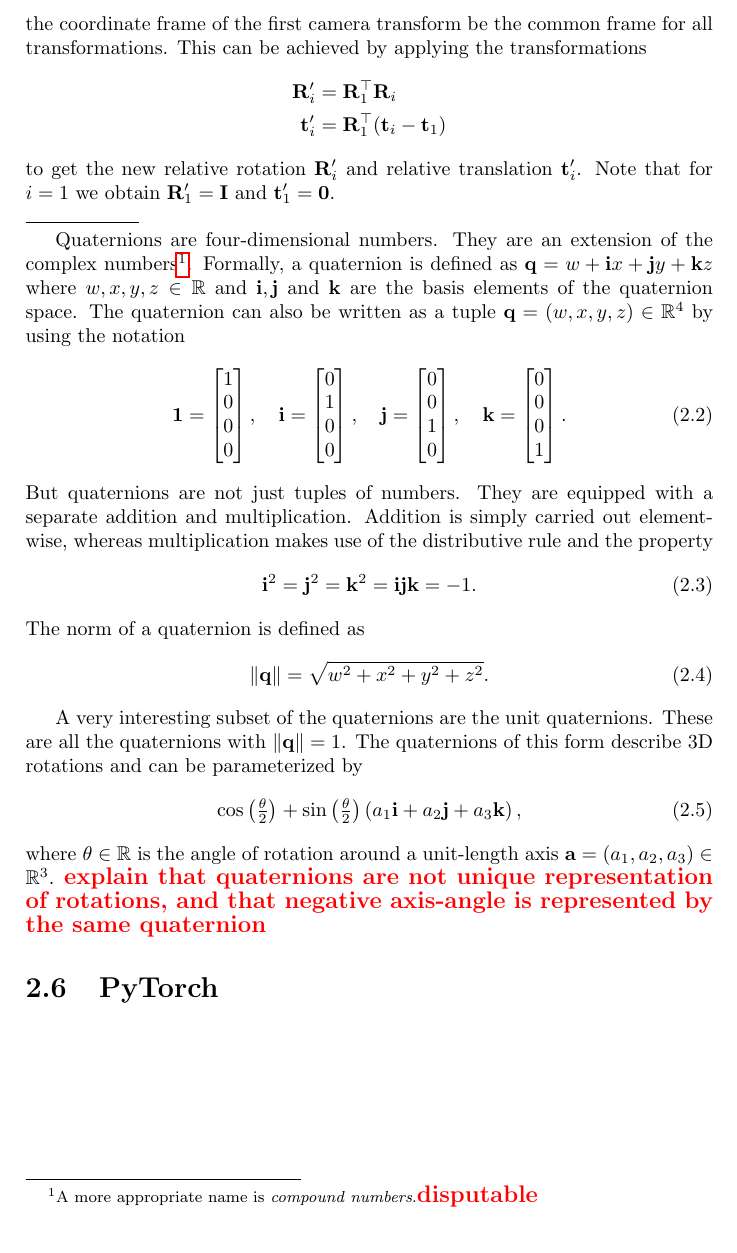
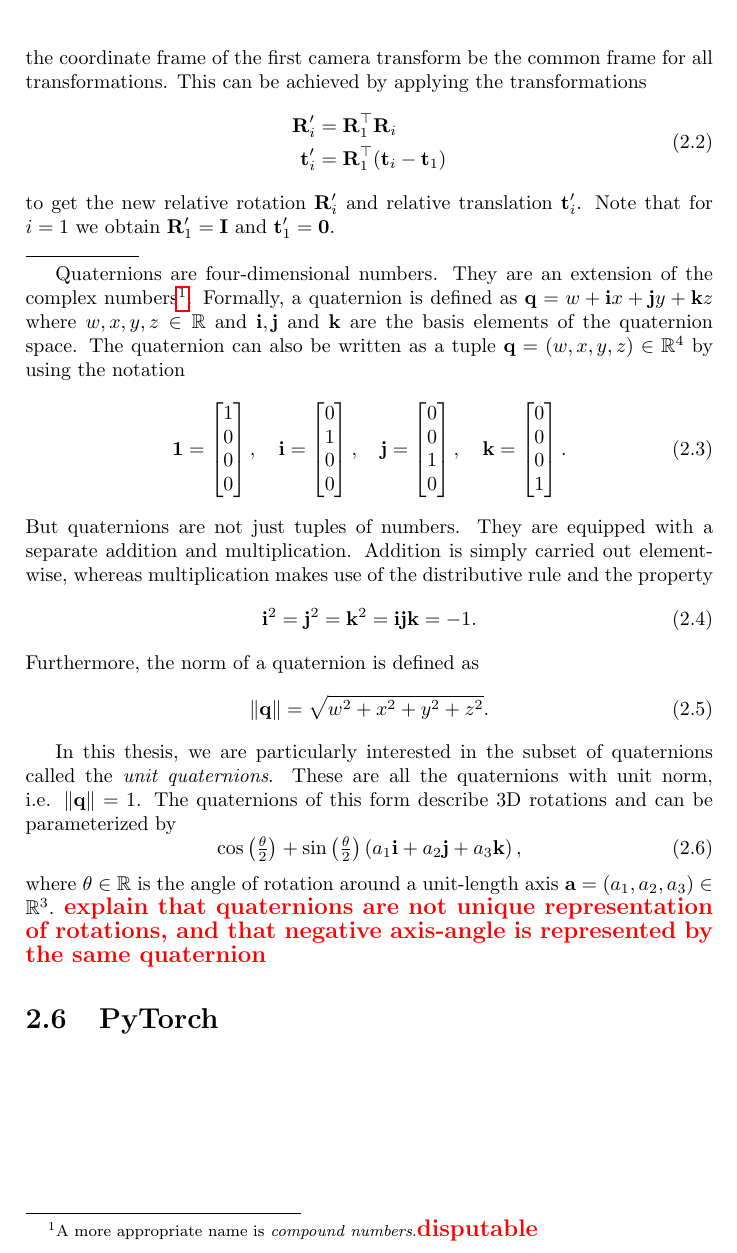
Before and after one commit to awaelchli/master-thesis, a LaTeX thesis (Document/main.tex, which reads Document/Chapters/Introduction.tex): part of page 13 of 19, cut so that both start at the same text. Compiled offline with pdfLaTeX.

Commit message:
minor fixes

```diff
--- a/Document/Chapters/Introduction.tex
+++ b/Document/Chapters/Introduction.tex
@@ -31,10 +31,13 @@
 		Depending on how the poses are obtained, they are all relative to a common (world) coordinate frame.
 		Sometimes it is useful to have the coordinate frame of the first camera transform be the common frame for all transformations.
 		This can be achieved by applying the transformations
-		\begin{align*}
-			\matr{R}_{i}^\prime 	&= \matr{R}_{1}^{\top} \matr{R}_{i} \\
-			\vectr{t}_{i}^\prime 	&= \matr{R}_{1}^{\top} (\vectr{t}_i - \vectr{t}_1)
-		\end{align*}
+		\begin{align}
+			\label{eq:relative_rotation_conversion}
+			\begin{split}
+				\matr{R}_{i}^\prime 	&= \matr{R}_{1}^{\top} \matr{R}_{i} \\
+				\vectr{t}_{i}^\prime 	&= \matr{R}_{1}^{\top} (\vectr{t}_i - \vectr{t}_1)
+			\end{split}
+		\end{align}
 %		\begin{equation}
 %			\matr{R}_{i \rightarrow 1} 	= \matr{R}_{\text{w} \rightarrow 1} \matr{R}_{i \rightarrow \text{w}}
 %										= \matr{R}_{1 \rightarrow \text{w}}^{-1} \matr{R}_{i \rightarrow \text{w}}
@@ -89,12 +92,12 @@
 		\begin{equation}
 			\vectr{i}^2 = \vectr{j}^2 = \vectr{k}^2 = \vectr{i}\vectr{j}\vectr{k} = -1.
 		\end{equation}
-		The norm of a quaternion is defined as
+		Furthermore, the norm of a quaternion is defined as
 		\begin{equation}
 			\lVert \vectr{q} \rVert = \sqrt{w^2 + x^2 + y^2 + z^2}.
 		\end{equation}
 
-		A very interesting subset of the quaternions are the unit quaternions. These are all the quaternions with $\lVert \vectr{q} \rVert = 1$.
+		In this thesis, we are particularly interested in the subset of quaternions called the \emph{unit quaternions}. These are all the quaternions with unit norm, i.e. $\lVert \vectr{q} \rVert = 1$.
 		The quaternions of this form describe 3D rotations and can be parameterized by
 		\begin{equation}
 			\cos\left(\tfrac{\theta}{2}\right) +
```
Also changed, not shown: Document/main.pdf.
